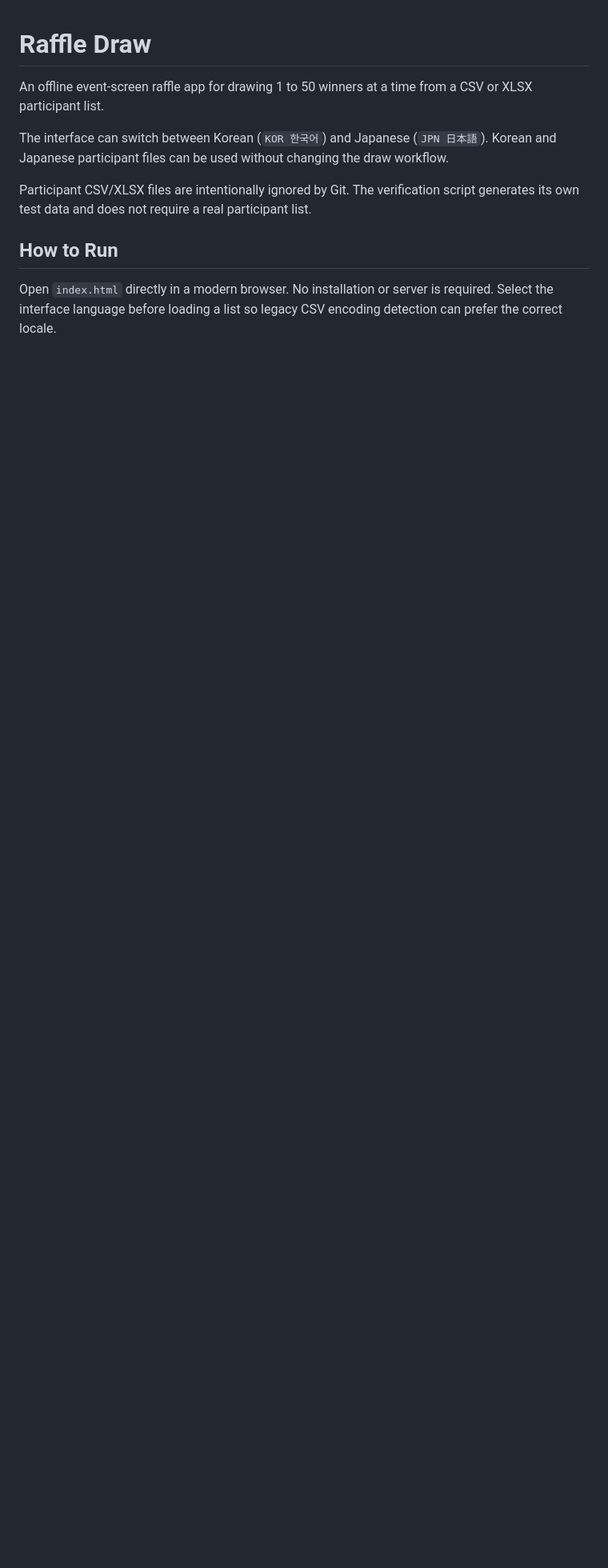
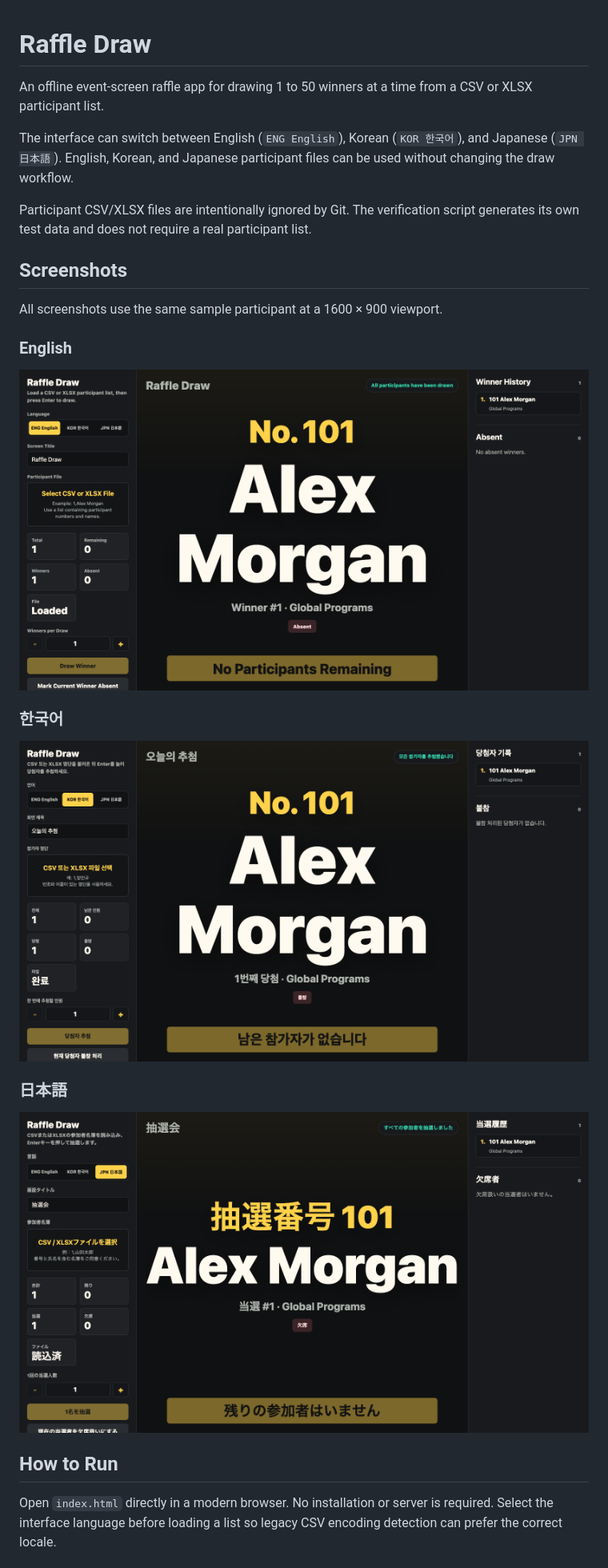
Before and after one commit to nv-minsoo-song/raffle-draw, a Markdown page: README.md, the part around one of its changes. Shown at 80% size. Rendered like a GitHub page; pictures changed too: docs/screenshots/raffle-draw-en.png (added), docs/screenshots/raffle-draw-ja.png (added), docs/screenshots/raffle-draw-ko.png (added); blank space fills up the shorter version.

Commit message:
Add English locale and multilingual screenshots

```diff
--- a/README.md
+++ b/README.md
@@ -3,12 +3,28 @@
 An offline event-screen raffle app for drawing 1 to 50 winners at a time from a
 CSV or XLSX participant list.
 
-The interface can switch between Korean (`KOR 한국어`) and Japanese
-(`JPN 日本語`). Korean and Japanese participant files can be used without
-changing the draw workflow.
+The interface can switch between English (`ENG English`), Korean
+(`KOR 한국어`), and Japanese (`JPN 日本語`). English, Korean, and Japanese
+participant files can be used without changing the draw workflow.
 
 Participant CSV/XLSX files are intentionally ignored by Git. The verification
 script generates its own test data and does not require a real participant list.
+
+## Screenshots
+
+All screenshots use the same sample participant at a 1600 × 900 viewport.
+
+### English
+
+![English raffle interface showing a sample winner and draw controls](docs/screenshots/raffle-draw-en.png)
+
+### 한국어
+
+![한국어 추첨 화면에 예시 당첨자와 추첨 컨트롤이 표시된 모습](docs/screenshots/raffle-draw-ko.png)
+
+### 日本語
+
+![日本語の抽選画面にサンプル当選者と抽選操作が表示された様子](docs/screenshots/raffle-draw-ja.png)
 
 ## How to Run
 
```
Also changed, not shown: other parts of README.md (+4 -4 lines), 2 other files.
